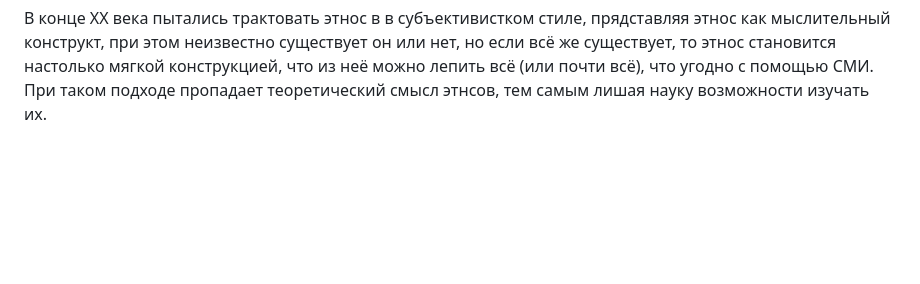
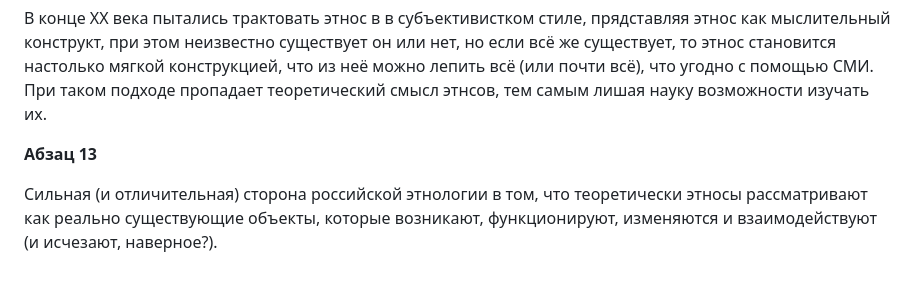
Before and after one commit to dragondangun/Etnology-basics, a Markdown page: Abstract.md, the part around the change. GitHub-like rendering; blank space fills up the shorter version.

Commit message:
s1ch1par1p13

```diff
--- a/Abstract.md
+++ b/Abstract.md
@@ -231,3 +231,10 @@
 лепить всё (или почти всё), что угодно с помощью СМИ. При таком
 подходе пропадает теоретический смысл этнсов, тем самым лишая
 науку возможности изучать их.
+
+**Абзац 13**
+
+Сильная (и отличительная) сторона российской этнологии в том,
+что теоретически этносы рассматривают как реально существующие
+объекты, которые возникают, функционируют, изменяются и
+взаимодействуют (и исчезают, наверное?).
```
